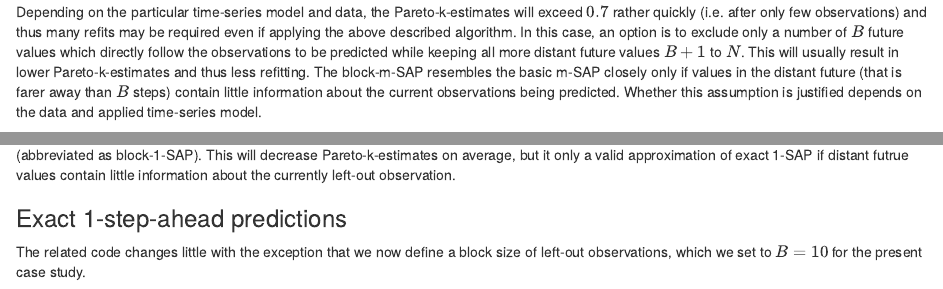
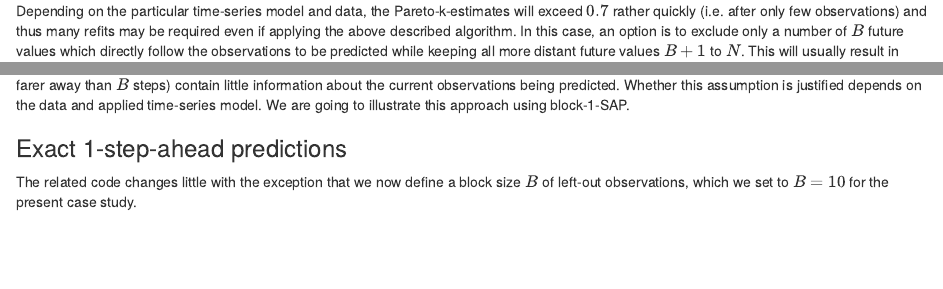
Before and after one commit to paul-buerkner/m-step-ahead-predictions, an R Markdown document (m-step-ahead-predictions.Rmd): the page in a window 1100 px wide, from 1200 px down before the commit and from 8310 px down after it, so that both start at the same text, and a second part further down, joined at a grey line. Rendered offline with R 4.5, knitr and Pandoc, with nearby package versions; some code elsewhere in the file could not run offline; common packages that the code uses without loading them are loaded.

Commit message:
move explanation of block-m-SAP to the corresponding section

````diff
--- a/m-step-ahead-predictions.Rmd
+++ b/m-step-ahead-predictions.Rmd
@@ -73,8 +73,6 @@ r_i^{(s)} \propto \frac{1}{\prod_{j = i}^N p(y_j \,|\, \,\theta^{(s)})}
 $$
 
 and then stabilize them using Pareto smoothed importance sampling (PSIS, Vehtari et al, 2017ab). We then gradually decrease $i$ by $1$ and repeat the process. At some observation $i$, the variability in $r_i^{(s)}$ will become too large to that the PSIS approximation will fail (Pareto-k-estimates greater than $0.7$). Then we refit the model using only observations up to the $i$th one and restart the process until we arrived at the $L+1$th observation, where $L$ is the minimum sample size required to make predictions ($L=0$ if predictions of all observations should be computed).
-
-Depending on the particular time-series model and data, the Pareto-k-estimates will exceed $0.7$ rather quickly (i.e. after only few observations) and thus many refits may be required even if applying the above described algorithm. In this case, an option is to exclude only a number of $B$ future values which directly follow the observations to be predicted while keeping all more distant future values $B+1$ to $N$. This will usually result in lower Pareto-k-estimates and thus less refitting. The block-m-SAP resembles the basic m-SAP closely only if values in the distant future (that is farer away than $B$ steps) contain little information about the current observations being predicted. Whether this assumption is justified depends on the data and applied time-series model.
 
 ## Autoregressive models
 
@@ -358,11 +356,11 @@ ggplot(dat_elpd, aes(x = approx_elpd, y = exact_elpd)) +
 
 ## 1-step-ahead predictions leaving out blocks of future values
 
-Lastly, we are going to illustrate 1-SAP when only leaving out a block of $B$ future observations while keeping more distant future observations (abbreviated as block-1-SAP). This will decrease Pareto-k-estimates on average, but it only a valid approximation of exact 1-SAP if distant futrue values contain little information about the currently left-out observation.
+Depending on the particular time-series model and data, the Pareto-k-estimates will exceed $0.7$ rather quickly (i.e. after only few observations) and thus many refits may be required even if applying the above described algorithm. In this case, an option is to exclude only a number of $B$ future values which directly follow the observations to be predicted while keeping all more distant future values $B+1$ to $N$. This will usually result in lower Pareto-k-estimates and thus less refitting. The block-m-SAP resembles the basic m-SAP closely only if values in the distant future (that is farer away than $B$ steps) contain little information about the current observations being predicted. Whether this assumption is justified depends on the data and applied time-series model. We are going to illustrate this approach using block-1-SAP.
 
 ### Exact 1-step-ahead predictions
 
-The related code changes little with the exception that we now define a block size of left-out observations, which we set to $B = 10$ for the present case study.
+The related code changes little with the exception that we now define a block size $B$ of left-out observations, which we set to $B = 10$ for the present case study.
 
 ```{r exact_loglik_block, results="hide"}
 B <- 10
````
Also changed, not shown: m-step-ahead-predictions.html.
